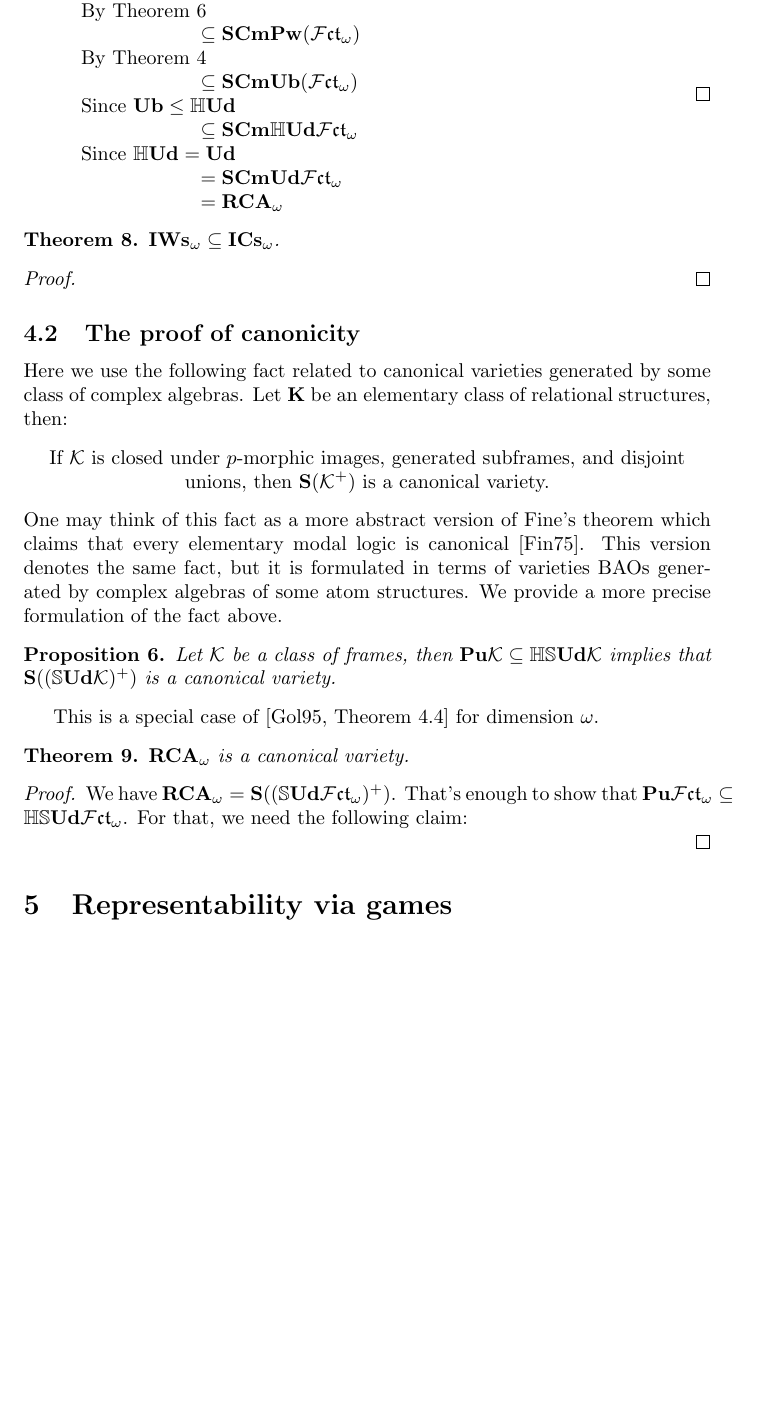
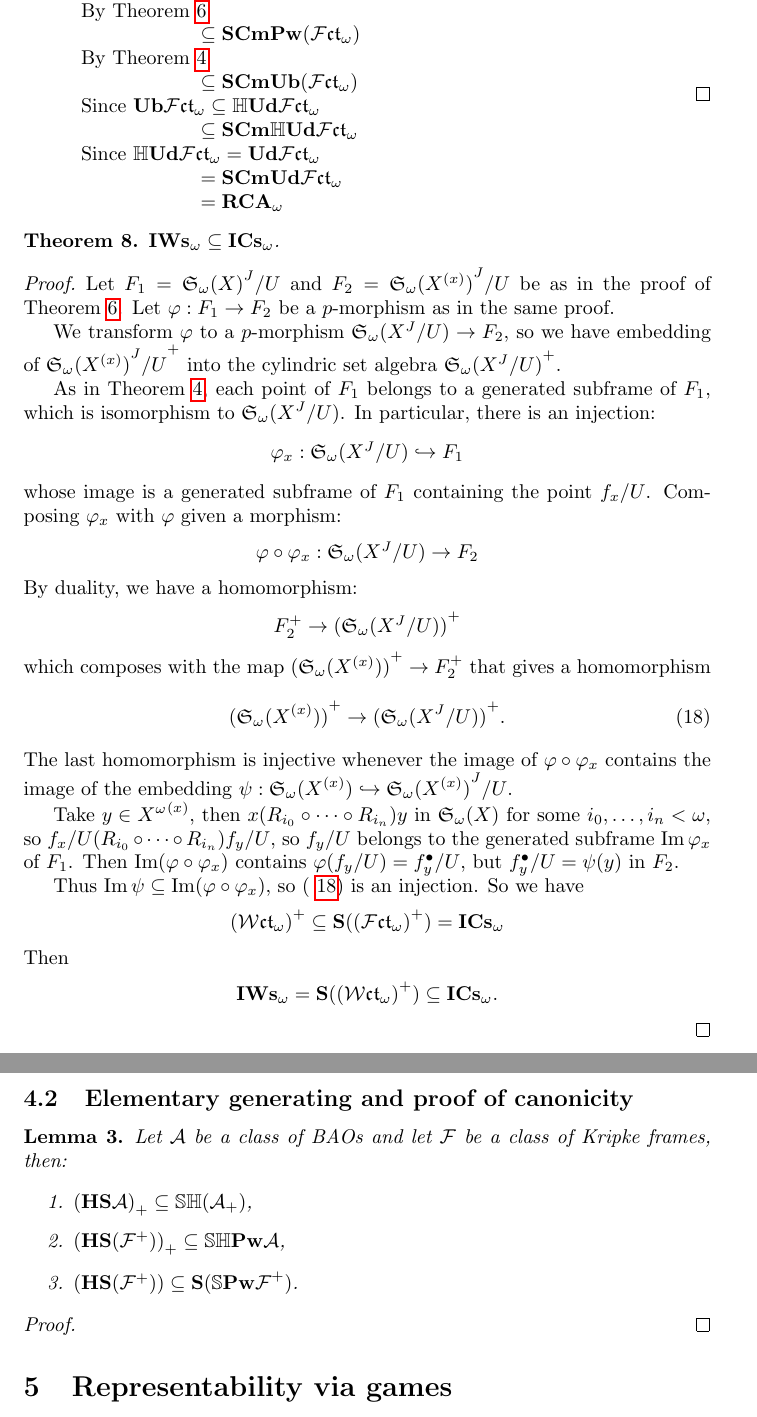
Before and after one commit to DanielRrr/cylindric-algeras, a LaTeX document (Text.tex): part of page 12 of 18 before the commit and two parts of pages 12 and 13 of 18 after it, the two joined at a grey line, cut so that both start at the same text, the shorter picture padded with empty space. Compiled offline with pdfLaTeX.

Commit message:
additional facts

```diff
--- a/Text.tex
+++ b/Text.tex
@@ -6,6 +6,7 @@
 \usepackage{amsopn}
 \usepackage{comment}
 \usepackage{amssymb}
+\usepackage{hyperref}
 
 \theoremstyle{defin}
 \newtheorem{definition}{Definition}
@@ -663,13 +666,13 @@ $ $
 
 $\begin{array}{lll}
 \mathcal{W}\mathfrak{ct}_{\omega}^+ \subseteq & \\
-\:\:\:\: \text{By Theorem~\ref{cmfact}} & \\
+\:\:\:\: \text{By Theorem~\ref{ultrapowers}} & \\
 \:\:\:\:\:\:\:\:\:\:\:\:\:\:\:\:\:\:\:\:\:\:\:\:\:\:\:\:\:\:\: \subseteq {\bf S Cm Pw}(\mathcal{F}\mathfrak{ct}_{\omega}) & \\
 \:\:\:\: \text{By Theorem~\ref{puub}} & \\
 \:\:\:\:\:\:\:\:\:\:\:\:\:\:\:\:\:\:\:\:\:\:\:\:\:\:\:\:\:\:\: \subseteq {\bf S Cm Ub}(\mathcal{F}\mathfrak{ct}_{\omega}) & \\
-\:\:\:\: \text{Since ${\bf Ub} \leq \mathbb{H}{\bf Ud}$} & \\
+\:\:\:\: \text{Since ${\bf Ub} \mathcal{F}\mathfrak{ct}_{\omega} \subseteq \mathbb{H}{\bf Ud} \mathcal{F}\mathfrak{ct}_{\omega} $} & \\
 \:\:\:\:\:\:\:\:\:\:\:\:\:\:\:\:\:\:\:\:\:\:\:\:\:\:\:\:\:\:\: \subseteq {\bf S Cm} \mathbb{H}{\bf Ud}\mathcal{F}\mathfrak{ct}_{\omega} & \\
-\:\:\:\: \text{Since $\mathbb{H}{\bf Ud} = {\bf Ud}$} & \\
+\:\:\:\: \text{Since $\mathbb{H}{\bf Ud} \mathcal{F}\mathfrak{ct}_{\omega} = {\bf Ud} \mathcal{F}\mathfrak{ct}_{\omega}$} & \\
 \:\:\:\:\:\:\:\:\:\:\:\:\:\:\:\:\:\:\:\:\:\:\:\:\:\:\:\:\:\:\: = {\bf S Cm} {\bf Ud}\mathcal{F}\mathfrak{ct}_{\omega} & \\
 \:\:\:\:\:\:\:\:\:\:\:\:\:\:\:\:\:\:\:\:\:\:\:\:\:\:\:\:\:\:\: = {\bf RCA}_{\omega}& \\
 \end{array}$
@@ -680,32 +683,66 @@ ${\bf IWs}_{\omega} \subseteq {\bf ICs}_{\omega}$.
 \end{theorem}
 
 \begin{proof}
+  Let $F_1 = {\mathfrak{S}_{\omega}(X)}^J/U$ and $F_2 = {\mathfrak{S}_{\omega}(X^{(x)})}^J/U$ be as in the proof
+  of Theorem~\ref{ultrapowers}. Let $\varphi : F_1 \to F_2$ be a $p$-morphism as in the same proof.
 
+  We transform $\varphi$ to a $p$-morphism $\mathfrak{S}_{\omega}(X^J/U) \to F_2$, so we have embedding of
+  ${{\mathfrak{S}_{\omega}(X^{(x)})}^J/U}^+$ into the cylindric set algebra ${\mathfrak{S}_{\omega}(X^J/U)}^+$.
+
+  As in Theorem~\ref{puub}, each point of $F_1$ belongs to a generated subframe of $F_1$, which is isomorphism
+  to $\mathfrak{S}_{\omega}(X^J/U)$. In particular, there is an injection:
+
+  \begin{center}
+    $\varphi_x : \mathfrak{S}_{\omega}(X^J/U) \hookrightarrow F_1$
+  \end{center}
+  whose image is a generated subframe of $F_1$ containing the point $f_x/U$.
+  Composing $\varphi_x$ with $\varphi$ given a morphism:
+  \begin{center}
+    $\varphi \circ \varphi_x : \mathfrak{S}_{\omega}(X^J/U) \to F_2$
+  \end{center}
+  By duality, we have a homomorphism:
+  \begin{center}
+    $F_2^+ \to {(\mathfrak{S}_{\omega}(X^J/U))}^+$
+  \end{center}
+  which composes with the map ${(\mathfrak{S}_{\omega}(X^{(x)}))}^+ \to F_2^+$ that gives a homomorphism
+  \begin{equation} \label{injection}
+    {(\mathfrak{S}_{\omega}(X^{(x)}))}^+ \to {(\mathfrak{S}_{\omega}(X^J/U))}^+.
+  \end{equation}
+  The last homomorphism is injective whenever the image of
+  $\varphi \circ \varphi_x$ contains the image of the embedding
+  $\psi : \mathfrak{S}_{\omega}(X^{(x)}) \hookrightarrow {\mathfrak{S}_{\omega}(X^{(x)})}^J/U$.
+
+  Take $y \in {X^{\omega}}^{(x)}$, then $x (R_{i_0} \circ \cdots \circ R_{i_n}) y$ in
+  $\mathfrak{S}_{\omega}(X)$ for some $i_0, \ldots, i_n < \omega$, so
+  $f_x/U (R_{i_0} \circ \cdots \circ R_{i_n}) f_y/U$, so $f_y/U$ belongs to the
+  generated subframe $\operatorname{Im} \varphi_x$ of $F_1$.
+  Then $\operatorname{Im}(\varphi \circ \varphi_x)$ contains $\varphi(f_y / U) = f^{\bullet}_y / U$,
+  but $f^{\bullet}_y / U = \psi(y)$ in $F_2$.
+
+  Thus $\operatorname{Im}\psi \subseteq \operatorname{Im}(\varphi \circ \varphi_x)$,
+  so (~\ref{injection}) is an injection. So we have
+  \begin{center}
+    ${(\mathcal{W}\mathfrak{ct}_{\omega})}^+ \subseteq {\bf S}({(\mathcal{F}\mathfrak{ct}_{\omega})}^+) = {\bf ICs}_{\omega}$
+  \end{center}
+  Then
+  \begin{center}
+    ${\bf IWs}_{\omega} = {\bf S} ({(\mathcal{W}\mathfrak{ct}_{\omega})}^+) \subseteq {\bf ICs}_{\omega}$.
+  \end{center}
 \end{proof}
 
-\subsection{The proof of canonicity}
+\subsection{Elementary generating and proof of canonicity}
 
-Here we use the following fact related to canonical varieties generated by some class of complex algebras. Let ${\bf K}$ be an elementary class of relational structures, then:
-\begin{center}
-If $\mathcal{K}$ is closed under $p$-morphic images, generated subframes, and disjoint unions, then ${\bf S} (\mathcal{K}^+)$ is a canonical variety.
-\end{center}
-One may think of this fact as a more abstract version of Fine's theorem which claims that every elementary modal logic is canonical \cite{fine1975some}. This version denotes the same fact, but it is formulated in terms of varieties BAOs generated by complex algebras of some atom structures. We provide a more precise formulation of the fact above.
+\begin{lemma} Let $\mathcal{A}$ be a class of BAOs and let $\mathcal{F}$ be a class of Kripke frames, then:
 
+  \begin{enumerate}
+    \item ${({\bf HS} \mathcal{A})}_+ \subseteq \mathbb{S} \mathbb{H} (\mathcal{A}_+)$,
+    \item ${({\bf HS} (\mathcal{F}^+))}_+ \subseteq \mathbb{S} \mathbb{H} {\bf Pw} \mathcal{A}$,
+    \item $({\bf HS} (\mathcal{F}^+)) \subseteq {\bf S} ({\mathbb{S} {\bf Pw} \mathcal{F}}^+)$.
+  \end{enumerate}
 
-\begin{prop}
-Let $\mathcal{K}$ be a class of frames, then ${\bf Pu}\mathcal{K} \subseteq \mathbb{H}\mathbb{S}{\bf Ud} \mathcal{K}$ implies that ${\bf S}((\mathbb{S}{\bf Ud} \mathcal{K})^+)$ is a canonical variety.
-\end{prop}
-
-This is a special case of~\cite[Theorem 4.4]{goldblatt1995elementary} for dimension $\omega$.
-
-\begin{theorem}
-${\bf RCA}_{\omega}$ is a canonical variety.
-\end{theorem}
+\end{lemma}
 
 \begin{proof}
-We have ${\bf RCA}_{\omega} = {\bf S}((\mathbb{S} {\bf Ud} \mathcal{F}\mathfrak{ct}_{\omega})^+)$.
-That's enough to show that ${\bf Pu} \mathcal{F}\mathfrak{ct}_{\omega} \subseteq \mathbb{HS} {\bf Ud} \mathcal{F}\mathfrak{ct}_{\omega}$.
-For that, we need the following claim:
 
 \end{proof}
 
```
Also changed, not shown: Text.pdf, Text.tex (69 more changed lines).
